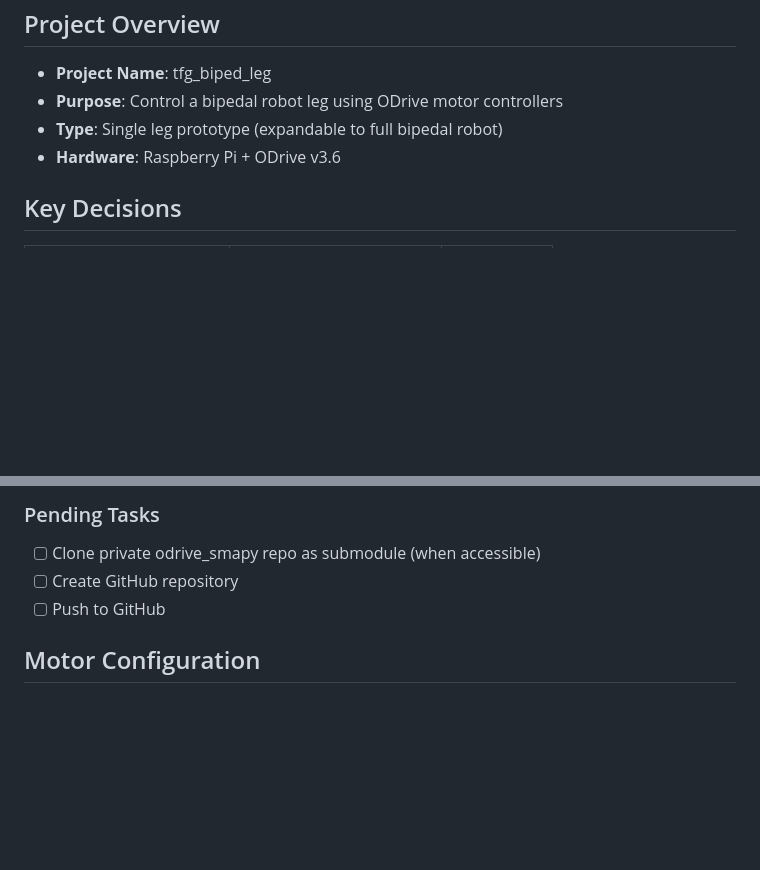
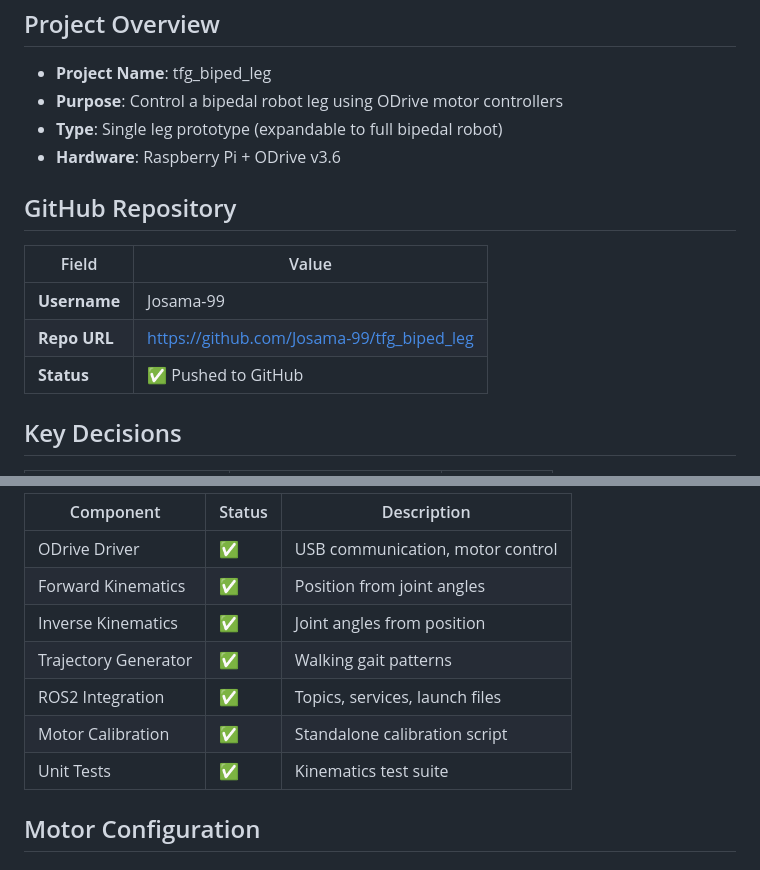
Before and after one commit to Josama-99/tfg_biped_leg, a Markdown page: PROJECT_CONTEXT.md, 2 parts joined by grey strips. Rendered like a GitHub page; blank space fills up the shorter version.

```diff
--- a/PROJECT_CONTEXT.md
+++ b/PROJECT_CONTEXT.md
@@ -9,6 +9,14 @@
 - **Type**: Single leg prototype (expandable to full bipedal robot)
 - **Hardware**: Raspberry Pi + ODrive v3.6
 
+## GitHub Repository
+
+| Field | Value |
+|-------|-------|
+| **Username** | Josama-99 |
+| **Repo URL** | https://github.com/Josama-99/tfg_biped_leg |
+| **Status** | ✅ Pushed to GitHub |
+
 ## Key Decisions
 
 | Decision | Value | Date |
@@ -73,8 +101,13 @@ tfg_biped_leg/
 
-### Pending Tasks
-- [ ] Clone private odrive_smapy repo as submodule (when accessible)
-- [ ] Create GitHub repository
-- [ ] Push to GitHub
+| Component | Status | Description |
+|-----------|--------|-------------|
+| ODrive Driver | ✅ | USB communication, motor control |
+| Forward Kinematics | ✅ | Position from joint angles |
+| Inverse Kinematics | ✅ | Joint angles from position |
+| Trajectory Generator | ✅ | Walking gait patterns |
+| ROS2 Integration | ✅ | Topics, services, launch files |
+| Motor Calibration | ✅ | Standalone calibration script |
+| Unit Tests | ✅ | Kinematics test suite |
 
 ## Motor Configuration
 
```
Also changed, not shown: other parts of PROJECT_CONTEXT.md (+88 -52 lines).
